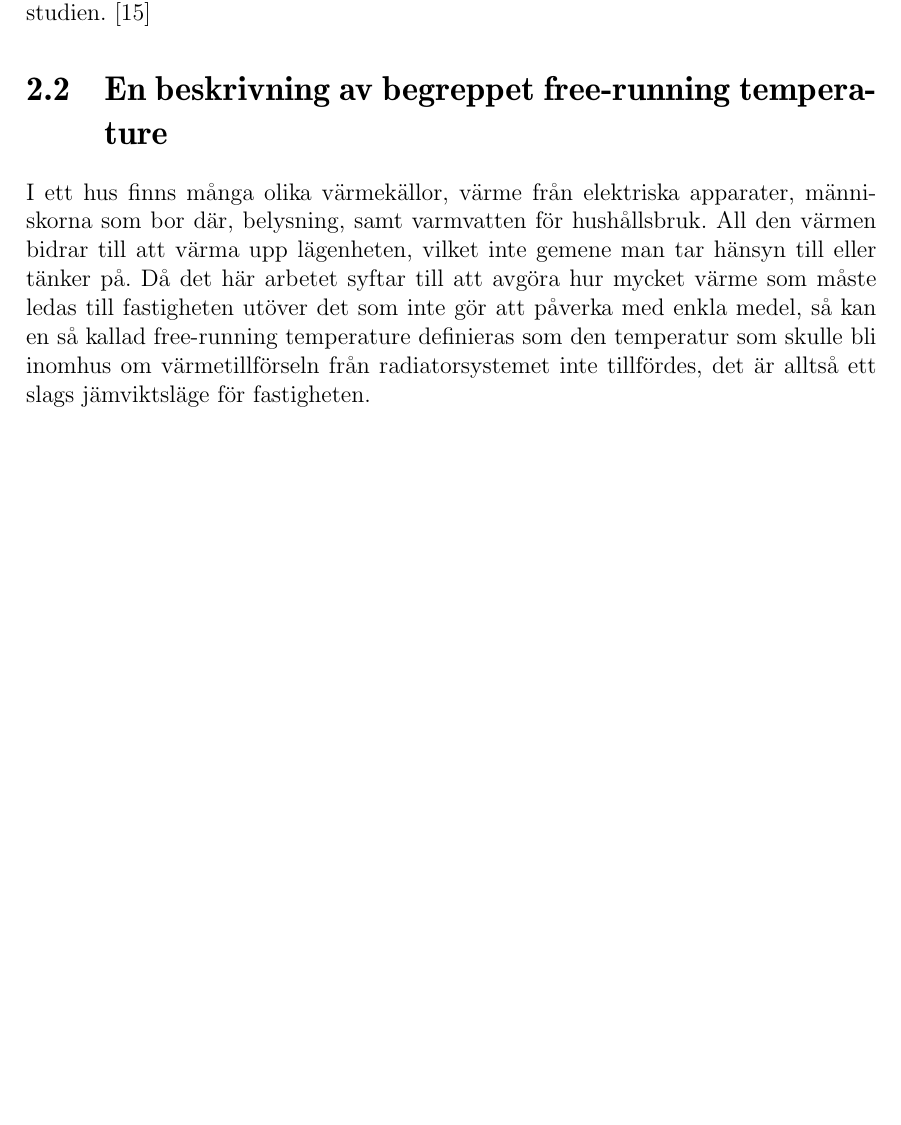
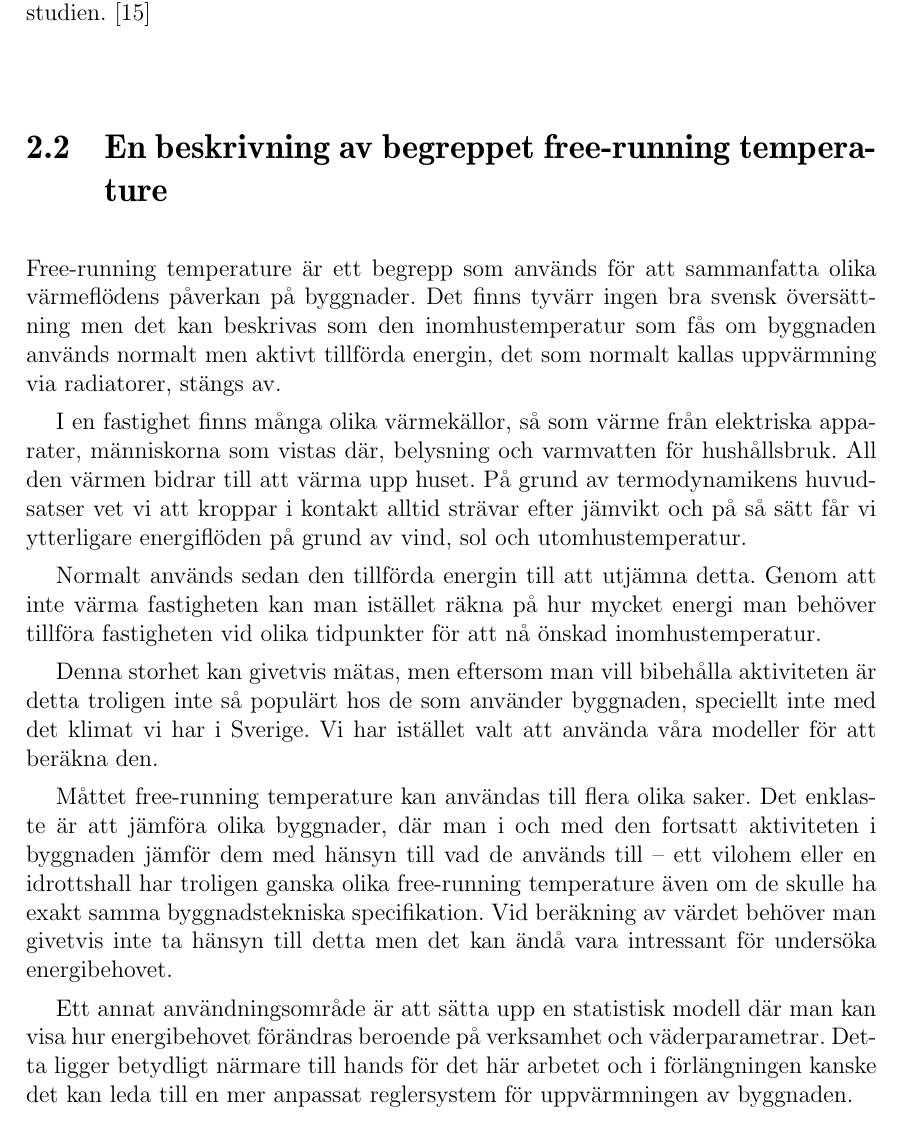
Before and after one commit to danstaby/stabilisera-temperatur, a LaTeX document (report/report.tex, which reads report/sections/freerunningtemperature.tex): part of page 16 of 47 before the commit and part of page 16 of 48 after it, cut so that both start at the same text, the shorter picture padded with empty space. Compiled offline with pdfLaTeX.

Commit message:
tydlig beskrivning av begreppet free-running temperature.

```diff
--- a/report/sections/freerunningtemperature.tex
+++ b/report/sections/freerunningtemperature.tex
@@ -1,4 +1,32 @@
 \section{En beskrivning av begreppet free-running temperature}
 \label{sec:freerunningtemp}
 
-I ett hus finns många olika värmekällor, värme från elektriska apparater, människorna som bor där, belysning, samt varmvatten för hushållsbruk. All den värmen bidrar till att värma upp lägenheten, vilket inte gemene man tar hänsyn till eller tänker på. Då det här arbetet syftar till att avgöra hur mycket värme som måste ledas till fastigheten utöver det som inte gör att påverka med enkla medel, så kan en så kallad free-running temperature definieras som den temperatur som skulle bli inomhus om värmetillförseln från radiatorsystemet inte tillfördes, det är alltså ett slags jämviktsläge för fastigheten.
+Free-running temperature är ett begrepp som används för att sammanfatta olika
+värmeflödens påverkan på byggnader. Det finns tyvärr ingen bra svensk översättning
+men det kan beskrivas som den inomhustemperatur som fås om byggnaden används
+normalt men aktivt tillförda energin, det som normalt kallas uppvärmning via radiatorer,
+stängs av.
+
+I en fastighet finns många olika värmekällor, så som värme från elektriska apparater,
+människorna som vistas där, belysning och varmvatten för hushållsbruk. All den värmen
+ bidrar till att värma upp huset. På grund av termodynamikens huvudsatser vet vi att
+ kroppar i kontakt alltid strävar efter jämvikt och på så sätt får vi ytterligare energiflöden på
+ grund av vind, sol och utomhustemperatur.
+
+Normalt används sedan den tillförda energin till att utjämna detta. Genom att inte värma
+fastigheten kan man istället räkna på hur mycket energi man behöver tillföra fastigheten
+vid olika tidpunkter för att nå önskad inomhustemperatur.
+
+Denna storhet kan givetvis mätas, men eftersom man vill bibehålla aktiviteten är detta troligen inte så populärt hos de som använder byggnaden, speciellt inte med det klimat vi har i Sverige. Vi har istället valt att använda våra modeller för att beräkna den.
+
+Måttet free-running temperature kan användas till flera olika saker. Det enklaste är att
+jämföra olika byggnader, där man i och med den fortsatt aktiviteten i byggnaden jämför
+ dem med hänsyn till vad de används till – ett vilohem eller en idrottshall har troligen
+ ganska olika free-running temperature även om de skulle ha exakt samma
+ byggnadstekniska specifikation. Vid beräkning av värdet behöver man givetvis inte ta
+ hänsyn till detta men det kan ändå vara intressant för undersöka energibehovet.
+
+Ett annat användningsområde är att sätta upp en statistisk modell där man kan visa hur
+energibehovet förändras beroende på verksamhet och väderparametrar. Detta ligger
+betydligt närmare till hands för det här arbetet och i förlängningen kanske det kan leda till
+en mer anpassat reglersystem för uppvärmningen av byggnaden.
```
